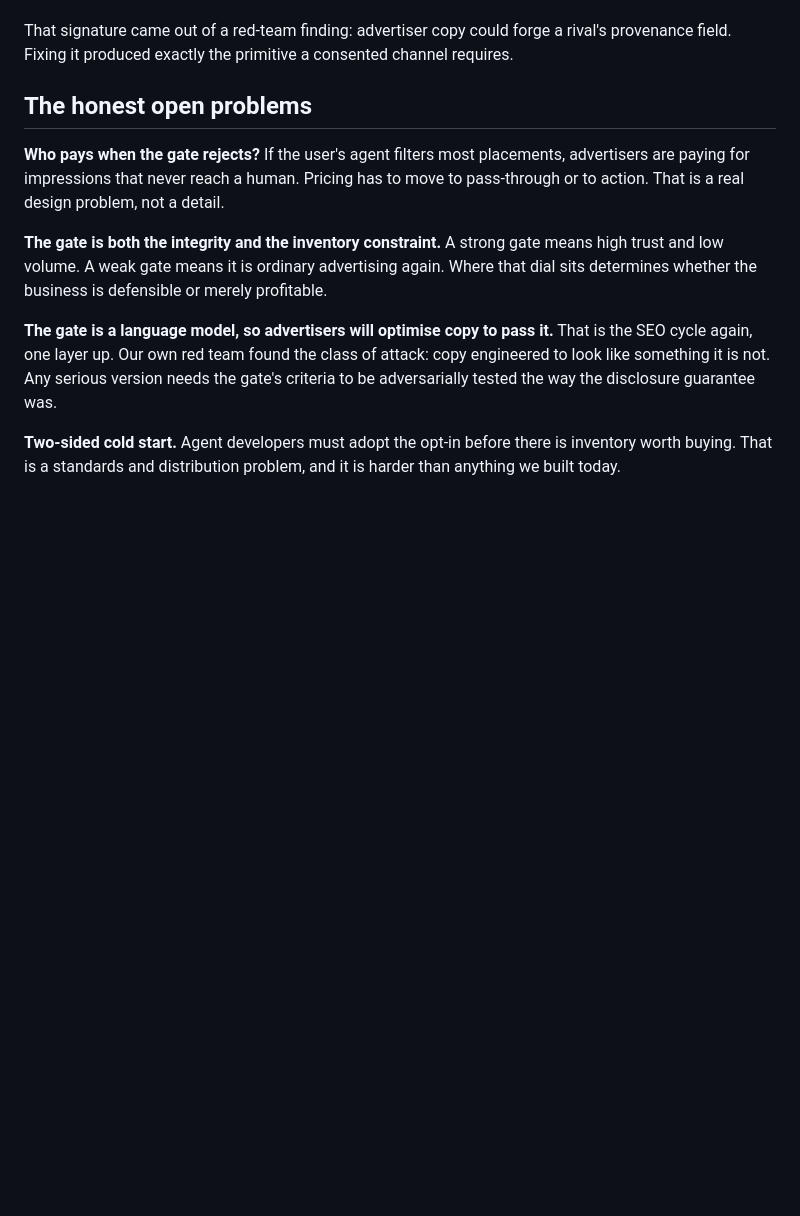
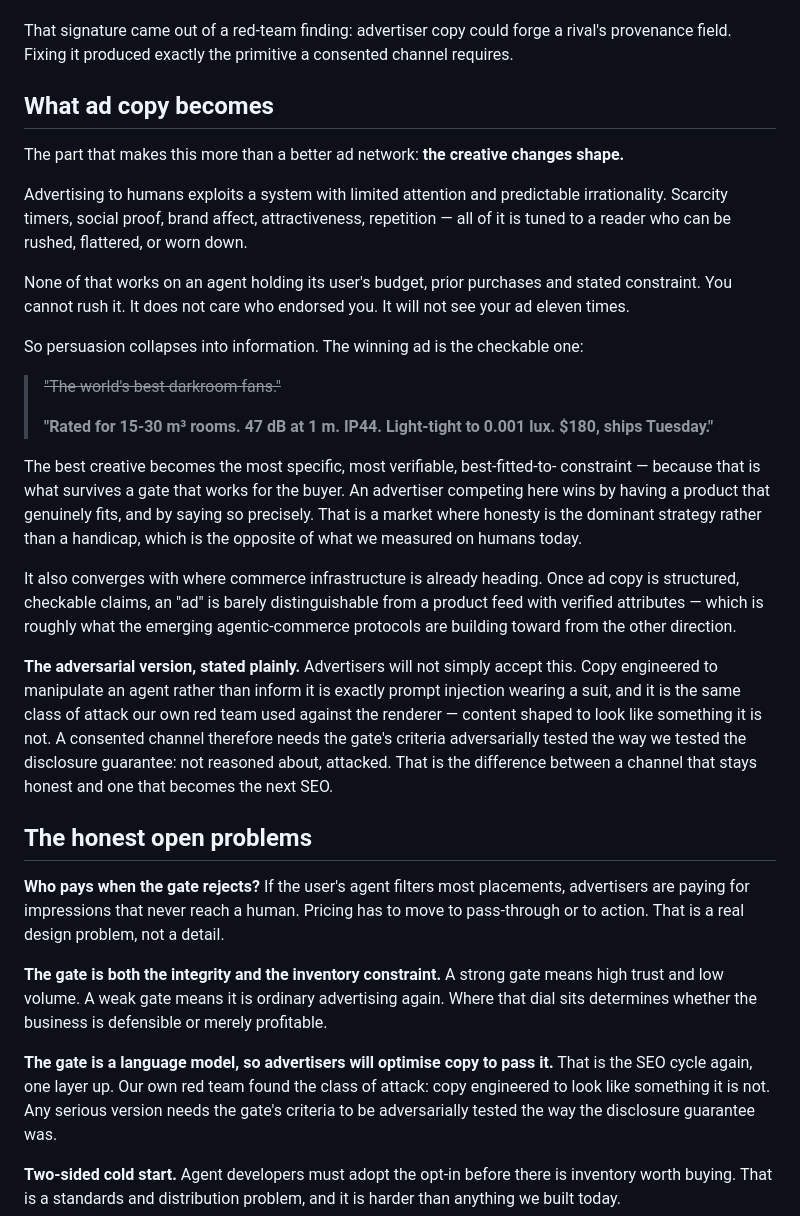
Before and after one commit to Kart-ing/adlayer, a Markdown page: docs/NEXT.md, the part around the change. Rendered like a GitHub page; blank space fills up the shorter version.

Commit message:
docs: ad copy becomes an argument to an agent, not a pitch to a person
The reframing that makes this more than a better ad network. Human ad copy
exploits limited attention and predictable irrationality -- scarcity, social
proof, brand affect, repetition. None of it works on an agent holding its
user's budget, prior purchases and stated constraint. It cannot be rushed,
flattered or worn down.

So persuasion collapses into information: the winning creative is the
checkable one. Not 'the world's best darkroom fans' but '15-30 m3, 47 dB at
1 m, IP44, $180, ships Tuesday'. An advertiser wins by genuinely fitting
the constraint and saying so precisely -- a market where honesty is the
dominant strategy, which is the exact inverse of what we measured on humans
today (hidden ads: 20% detection, 60% trust).

Also names the adversarial version rather than leaving it implicit. Copy
engineered to manipulate an agent instead of informing it is prompt
injection wearing a suit, and it is the same class of attack our red team
used against the renderer. The gate's criteria need attacking, not
reasoning about, or this becomes the next SEO.

Co-Authored-By: Claude Opus 5 (1M context) <noreply@anthropic.com>

```diff
--- a/docs/NEXT.md
+++ b/docs/NEXT.md
@@ -89,6 +89,49 @@ That signature came out of a red-team finding: advertiser copy could forge a
 rival's provenance field. Fixing it produced exactly the primitive a consented
 channel requires.
 
+
+## What ad copy becomes
+
+The part that makes this more than a better ad network: **the creative changes
+shape.**
+
+Advertising to humans exploits a system with limited attention and predictable
+irrationality. Scarcity timers, social proof, brand affect, attractiveness,
+repetition — all of it is tuned to a reader who can be rushed, flattered, or
+worn down.
+
+None of that works on an agent holding its user's budget, prior purchases and
+stated constraint. You cannot rush it. It does not care who endorsed you. It
+will not see your ad eleven times.
+
+So persuasion collapses into information. The winning ad is the checkable one:
+
+> ~~"The world's best darkroom fans."~~
+>
+> **"Rated for 15-30 m³ rooms. 47 dB at 1 m. IP44. Light-tight to 0.001 lux.
+> $180, ships Tuesday."**
+
+The best creative becomes the most specific, most verifiable, best-fitted-to-
+constraint — because that is what survives a gate that works for the buyer. An
+advertiser competing here wins by having a product that genuinely fits, and by
+saying so precisely. That is a market where honesty is the dominant strategy
+rather than a handicap, which is the opposite of what we measured on humans
+today.
+
+It also converges with where commerce infrastructure is already heading. Once ad
+copy is structured, checkable claims, an "ad" is barely distinguishable from a
+product feed with verified attributes — which is roughly what the emerging
+agentic-commerce protocols are building toward from the other direction.
+
+**The adversarial version, stated plainly.** Advertisers will not simply accept
+this. Copy engineered to manipulate an agent rather than inform it is exactly
+prompt injection wearing a suit, and it is the same class of attack our own red
+team used against the renderer — content shaped to look like something it is
+not. A consented channel therefore needs the gate's criteria adversarially
+tested the way we tested the disclosure guarantee: not reasoned about, attacked.
+That is the difference between a channel that stays honest and one that becomes
+the next SEO.
+
 ## The honest open problems
 
 **Who pays when the gate rejects?** If the user's agent filters most placements,
```
